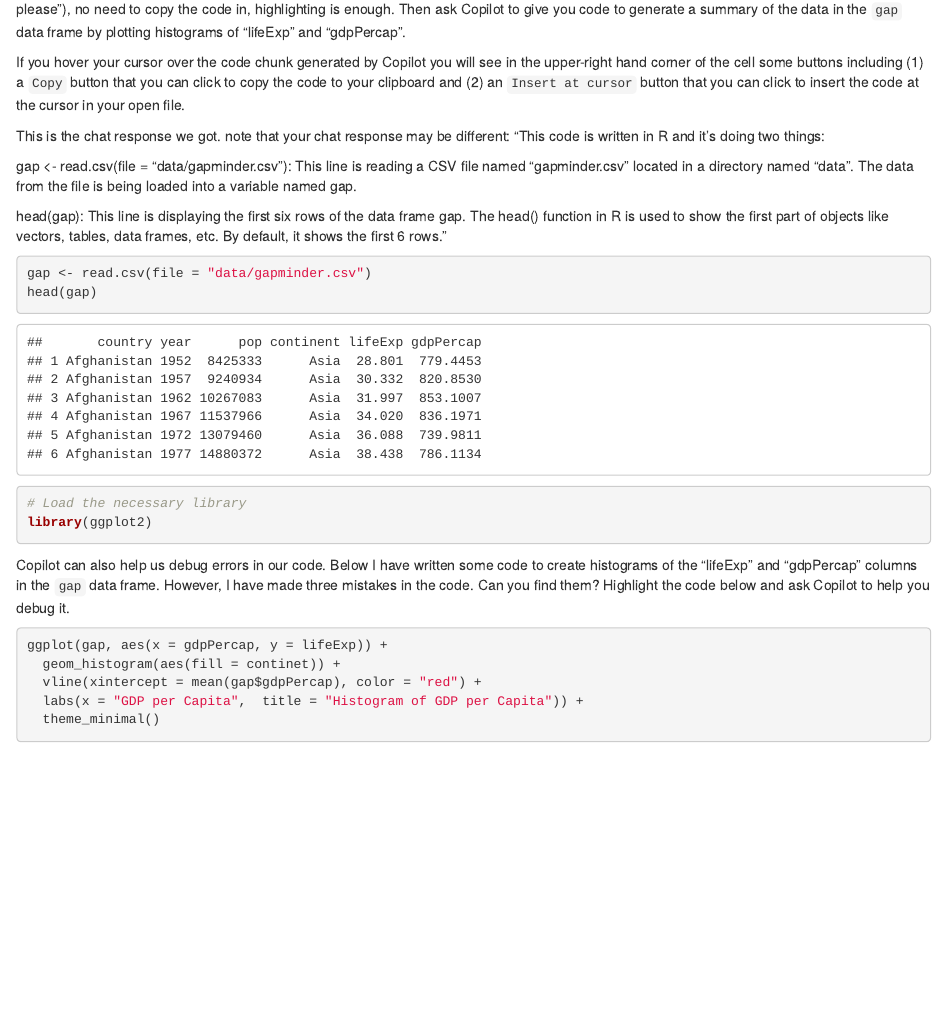
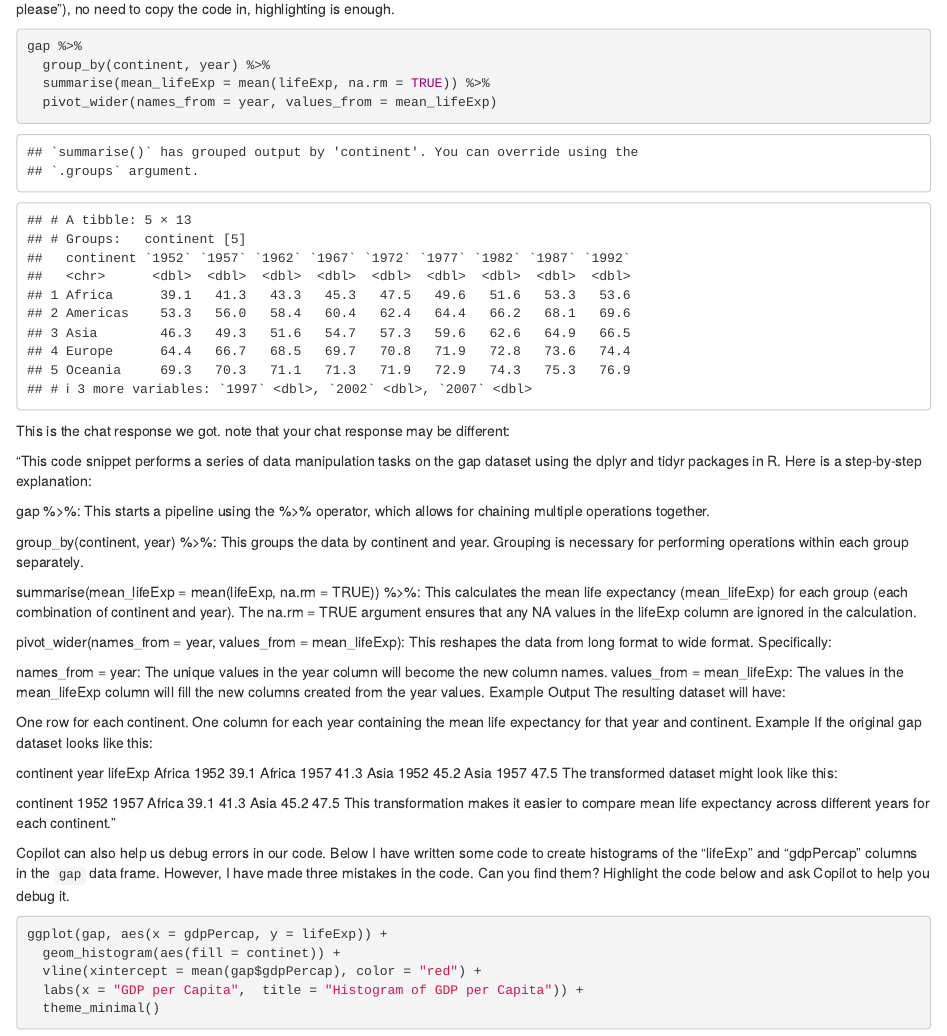
Before and after one commit to dlab-berkeley/Copilot-Fundamentals, an R Markdown document (solutions/workshop_solutions.Rmd): the page in a window 1100 px wide, from 670 px down. Rendered offline with R 4.5, knitr and Pandoc, with nearby package versions; some code elsewhere in the file could not run offline.

Commit message:
make first challenge more interesting

````diff
--- a/solutions/workshop_solutions.Rmd
+++ b/solutions/workshop_solutions.Rmd
@@ -12,26 +12,52 @@ head(gap)
 ```
 
 ### 🥊 Challenge 1:
-Open the chat, highlight the code in the cell below, and ask Copilot to explain it by typing a question into the chat (e.g.., "Explain this code, please"), no need to copy the code in, highlighting is enough. Then ask Copilot to give you code to generate a summary of the data in the `gap` data frame by plotting histograms of "lifeExp" and "gdpPercap".
+Open the chat, highlight the code in the cell below, and ask Copilot to explain it by typing a question into the chat (e.g.., "Explain this code, please"), no need to copy the code in, highlighting is enough.
 
-If you hover your cursor over the code chunk generated by Copilot you will see in the upper-right hand corner of the cell some buttons including (1) a `Copy` button that you can click to copy the code to your clipboard and (2) an `Insert at cursor` button that you can click to insert the code at the cursor in your open file.
+```{r}
+gap %>%
+  group_by(continent, year) %>%
+  summarise(mean_lifeExp = mean(lifeExp, na.rm = TRUE)) %>%
+  pivot_wider(names_from = year, values_from = mean_lifeExp)
+```
+
 
 This is the chat response we got. note that your chat response may be different:
-"This code is written in R and it's doing two things:
 
-gap <- read.csv(file = "data/gapminder.csv"): This line is reading a CSV file named "gapminder.csv" located in a directory named "data". The data from the file is being loaded into a variable named gap.
+"This code snippet performs a series of data manipulation tasks on the gap dataset using the dplyr and tidyr packages in R. Here is a step-by-step explanation:
 
-head(gap): This line is displaying the first six rows of the data frame gap. The head() function in R is used to show the first part of objects like vectors, tables, data frames, etc. By default, it shows the first 6 rows."
+gap %>%: This starts a pipeline using the %>% operator, which allows for chaining multiple operations together.
 
-```{r}
-gap <- read.csv(file = "data/gapminder.csv")
-head(gap)
+group_by(continent, year) %>%: This groups the data by continent and year. Grouping is necessary for performing operations within each group separately.
 
-# Load the necessary library
-library(ggplot2)
-```
+summarise(mean_lifeExp = mean(lifeExp, na.rm = TRUE)) %>%: This calculates the mean life expectancy (mean_lifeExp) for each group (each combination of continent and year). The na.rm = TRUE argument ensures that any NA values in the lifeExp column are ignored in the calculation.
+
+pivot_wider(names_from = year, values_from = mean_lifeExp): This reshapes the data from long format to wide format. Specifically:
+
+names_from = year: The unique values in the year column will become the new column names.
+values_from = mean_lifeExp: The values in the mean_lifeExp column will fill the new columns created from the year values.
+Example Output
+The resulting dataset will have:
+
+One row for each continent.
+One column for each year containing the mean life expectancy for that year and continent.
+Example
+If the original gap dataset looks like this:
+
+continent	year	lifeExp
+Africa	1952	39.1
+Africa	1957	41.3
+Asia	1952	45.2
+Asia	1957	47.5
+The transformed dataset might look like this:
+
+continent	1952	1957
+Africa	39.1	41.3
+Asia	45.2	47.5
+This transformation makes it easier to compare mean life expectancy across different years for each continent."
 
 Copilot can also help us debug errors in our code. Below I have written some code to create histograms of the "lifeExp" and "gdpPercap" columns in the `gap` data frame. However, I have made three mistakes in the code. Can you find them? Highlight the code below and ask Copilot to help you debug it.
+
 ```{r}
 ggplot(gap, aes(x = gdpPercap, y = lifeExp)) +
   geom_histogram(aes(fill = continet)) +
````
Also changed, not shown: lessons/workshop.Rmd (+7 -3 lines), solutions/workshop_solutions.Rmd (3 more changed lines).
